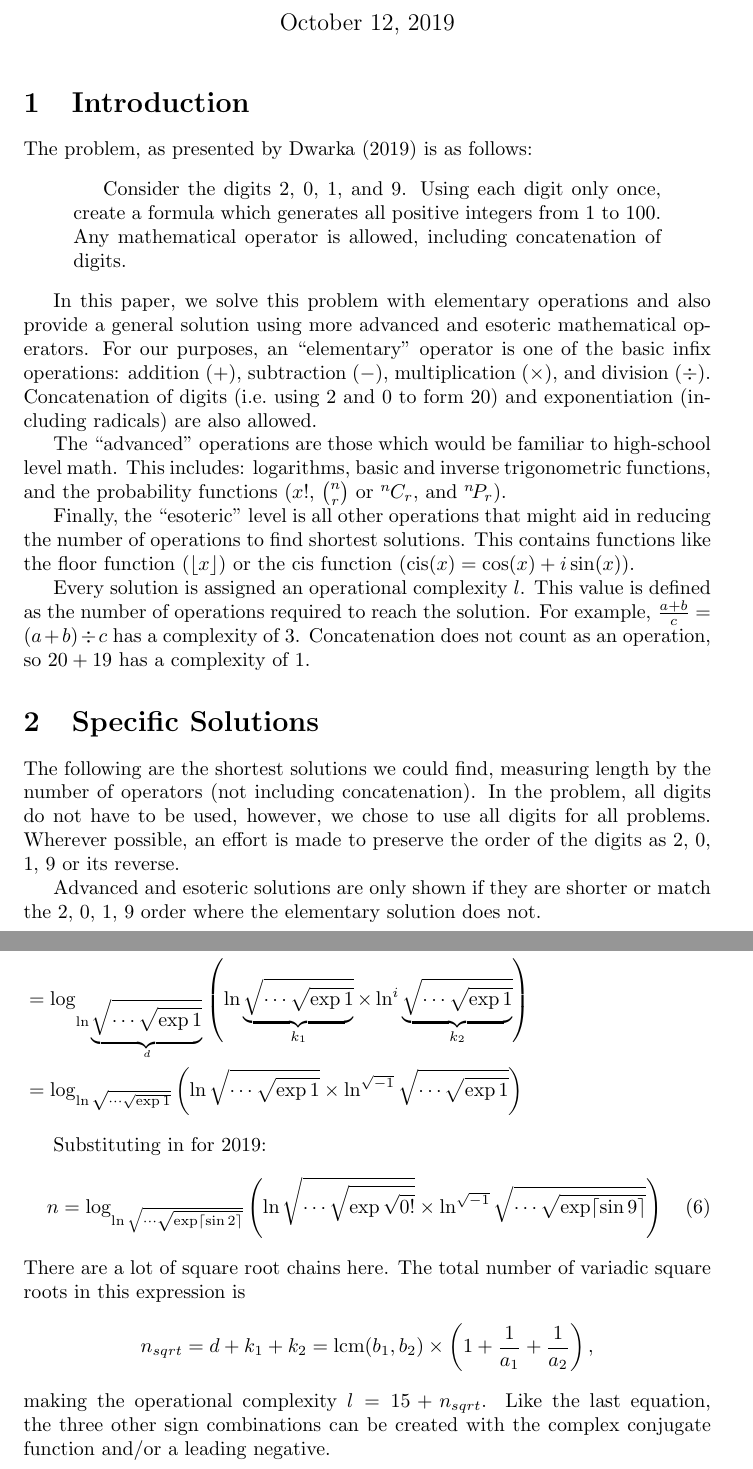
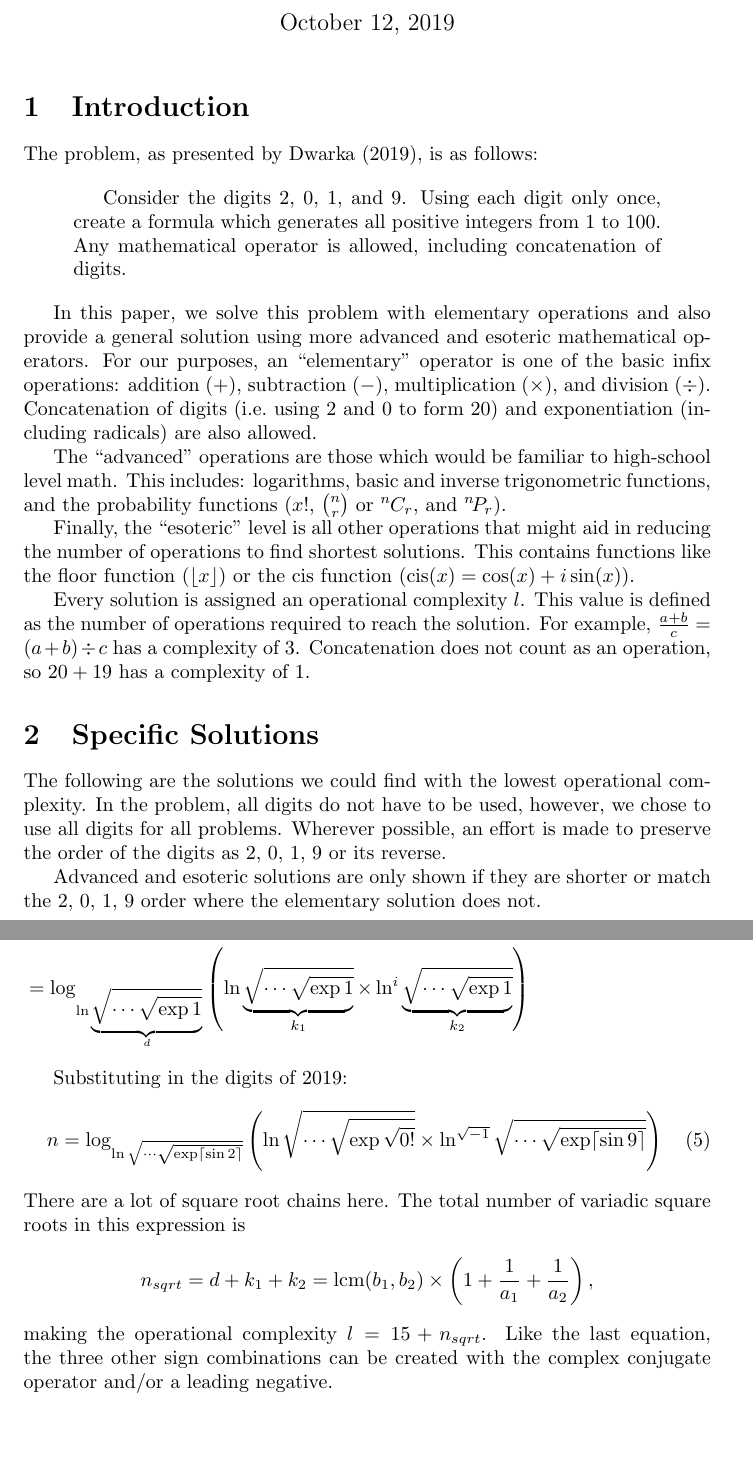
Before and after one commit to RetroCraft/2019-challenge, a LaTeX document (2019.tex, which reads general.tex, specific.tex): two parts of pages 1 and 8 of 8, joined at a grey line, cut so that both start at the same text, the shorter picture padded with empty space. Compiled offline with pdfLaTeX.

Commit message:
proofreading

```diff
--- a/2019.tex
+++ b/2019.tex
@@ -33,7 +33,7 @@
 
 \section{Introduction}
 
-The problem, as presented by Dwarka (2019) is as follows:
+The problem, as presented by Dwarka (2019), is as follows:
 
 \begin{quotation}
   Consider the digits 2, 0, 1, and 9.
--- a/general.tex
+++ b/general.tex
@@ -155,16 +156,10 @@ Let $d=\textrm{lcm}(b_1, b_2)$, $k_1=\frac{d}{a_1}$, $k_2=\frac{d}{a_2}$.
       \ln \underbrace{\sqrt{\cdots\sqrt{\exp1}}}_{k_1}
       \times
       \ln^{i} \underbrace{\sqrt{\cdots\sqrt{\exp1}}}_{k_2}
-    \right) \\
-  &= \log_{\ln \sqrt{\cdots\sqrt{\exp1}}}
-    \left(
-      \ln \sqrt{\cdots\sqrt{\exp1}}
-      \times
-      \ln^{\sqrt{-1}} \sqrt{\cdots\sqrt{\exp1}}
     \right)
 \end{align*}
 
-Substituting in for 2019:
+Substituting in the digits of 2019:
 \begin{equation}
   n = \log_{\ln \sqrt{\cdots\sqrt{\exp\ceil{\sin2}}}}
     \left(
@@ -179,4 +174,4 @@ The total number of variadic square roots in this expression is
   n_{sqrt}=d+k_1+k_2=\textrm{lcm}(b_1,b_2) * \left(1+\frac{1}{a_1}+\frac{1}{a_2}\right),
 \end{equation*}
 making the operational complexity $l=15+n_{sqrt}$.
-Like the last equation, the three other sign combinations can be created with the complex conjugate function and/or a leading negative.
+Like the last equation, the three other sign combinations can be created with the complex conjugate operator and/or a leading negative.
--- a/specific.tex
+++ b/specific.tex
@@ -1,4 +1,4 @@
-The following are the shortest solutions we could find, measuring length by the number of operators (not including concatenation).
+The following are the solutions we could find with the lowest operational complexity.
 In the problem, all digits do not have to be used, however, we chose to use all digits for all problems.
 Wherever possible, an effort is made to preserve the order of the digits as 2, 0, 1, 9 or its reverse.
 
```
Also changed, not shown: 2019.pdf, general.tex (9 more changed lines).
